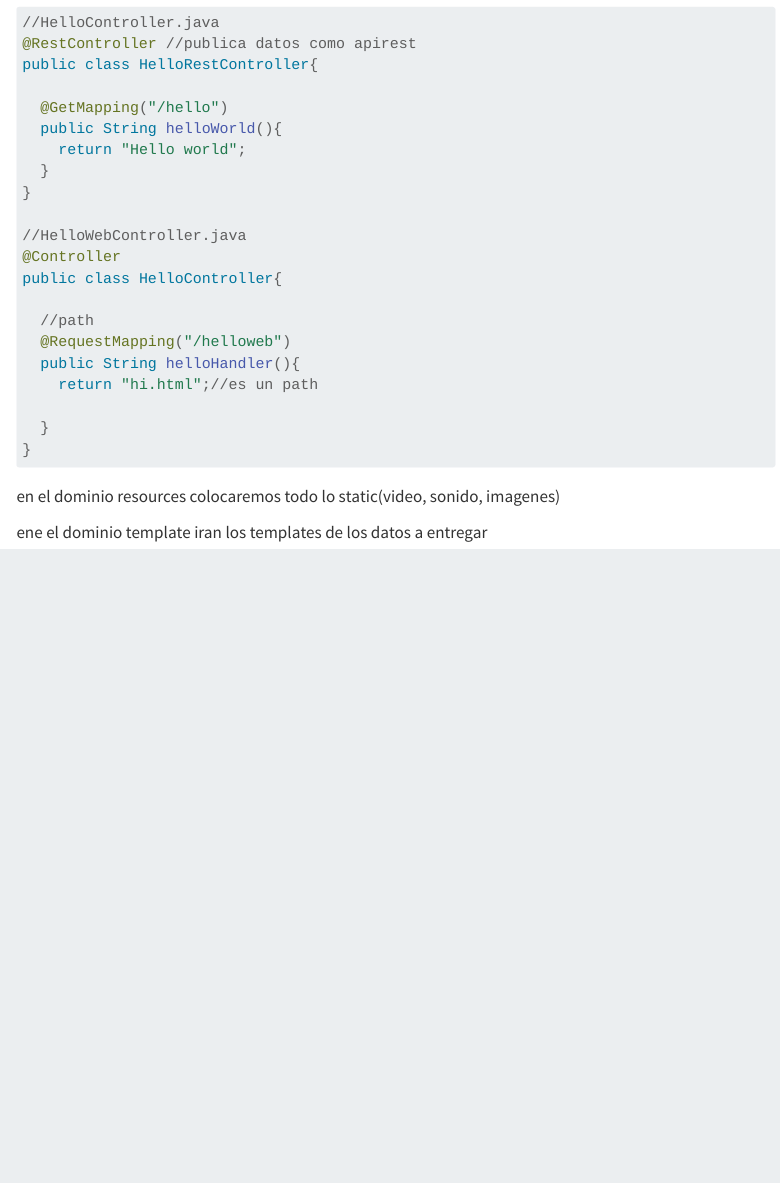
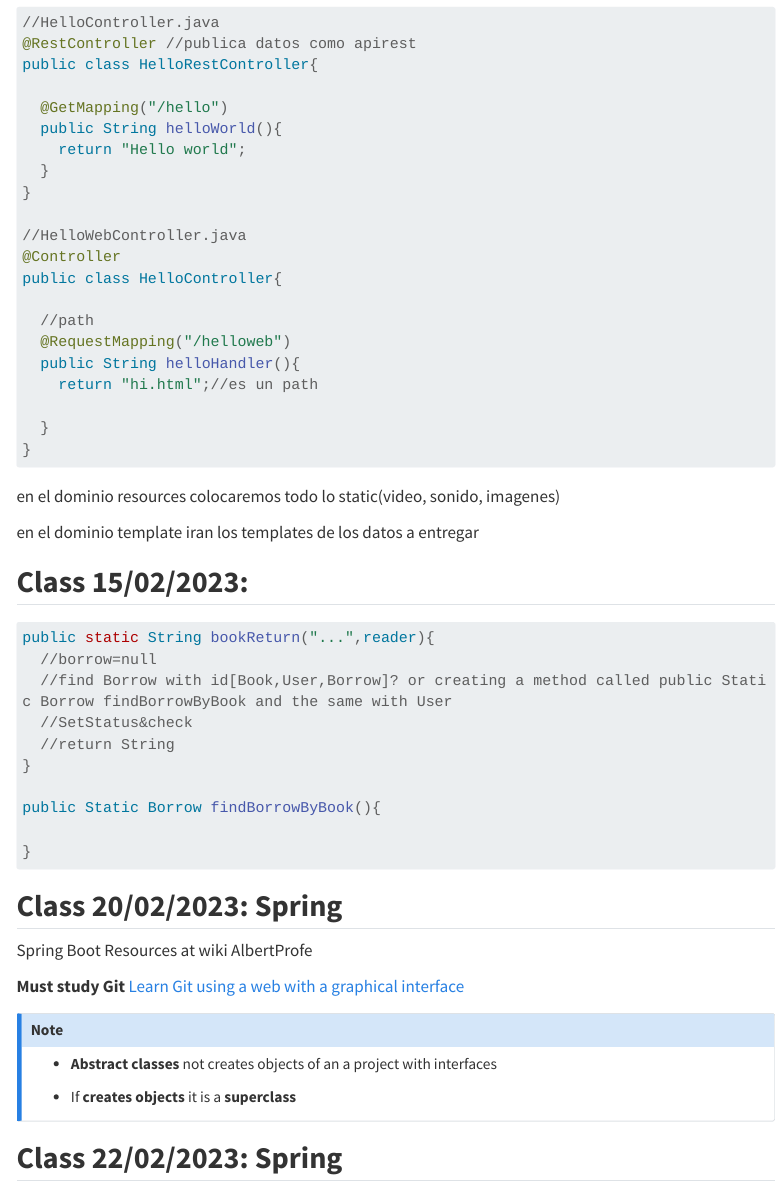
Before and after one commit to DavidMarchanDelPino/David_Wiki, a Quarto document (class_notes/febraury.qmd): the page in a window 1100 px wide, from 8390 px down. Rendered offline with R 4.5, knitr and Pandoc in place of Quarto, with nearby package versions; menus at the side of the page are left out; long lines of code are wrapped.

Commit message:
#14 #Documentation: 21/02/2023

````diff
--- a/class_notes/febraury.qmd
+++ b/class_notes/febraury.qmd
@@ -451,4 +451,35 @@ public class HelloController{
 ```
 en el dominio resources colocaremos todo lo static(video, sonido, imagenes)
 
-ene el dominio template iran los templates de los datos a entregar
+en el dominio template iran los templates de los datos a entregar
+
+
+## **Class 15/02/2023: **
+
+```Java
+public static String bookReturn("...",reader){
+  //borrow=null
+  //find Borrow with id[Book,User,Borrow]? or creating a method called public Static Borrow findBorrowByBook and the same with User
+  //SetStatus&check
+  //return String
+}
+
+public Static Borrow findBorrowByBook(){
+
+}
+```
+
+## **Class 20/02/2023: Spring**
+
+Spring Boot Resources at wiki AlbertProfe
+
+**Must study Git**
+[Learn Git using a web with a graphical interface](https://learngitbranching.js.org/?locale=es_ES)
+
+:::{.callout-note}
+- **Abstract classes** not creates objects of an a project with interfaces
+
+- If **creates objects** it is a **superclass**
+:::
+
+## **Class 22/02/2023: Spring**
````
Also changed, not shown: index.qmd (+2 -0 lines), 1 other file.
